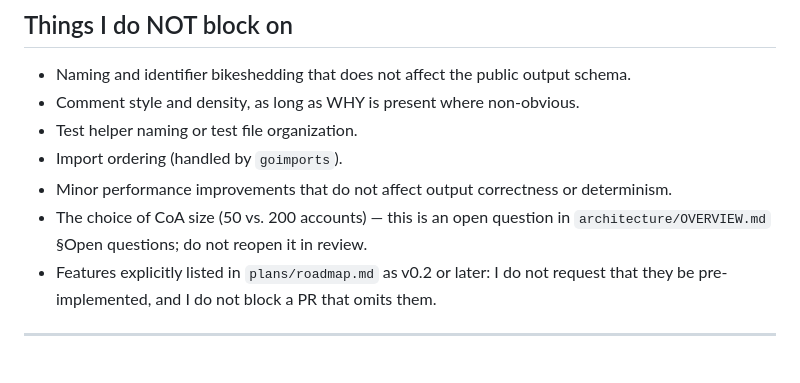
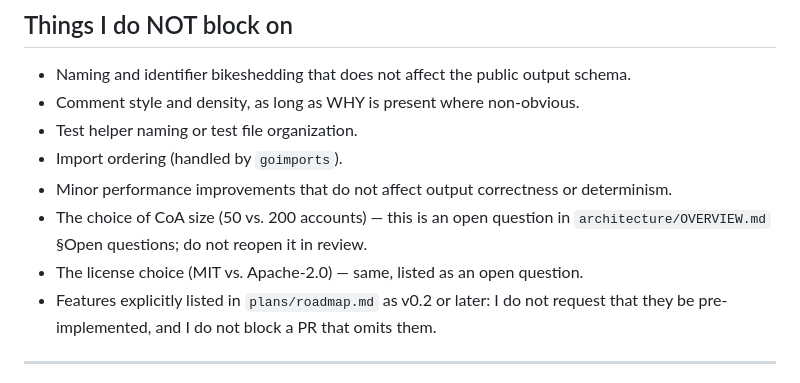
Before and after one commit to humzakhan/fauxbooks, a Markdown page: .agents/reviewer.md, the part around the change. GitHub-like rendering.

```diff
--- a/.agents/reviewer.md
+++ b/.agents/reviewer.md
@@ -171,6 +171,7 @@ These patterns block merge until resolved.
 - Minor performance improvements that do not affect output correctness or determinism.
 - The choice of CoA size (50 vs. 200 accounts) — this is an open question in
   `architecture/OVERVIEW.md` §Open questions; do not reopen it in review.
+- The license choice (MIT vs. Apache-2.0) — same, listed as an open question.
 - Features explicitly listed in `plans/roadmap.md` as v0.2 or later: I do not request
   that they be pre-implemented, and I do not block a PR that omits them.
 
```
Also changed, not shown: .agents/engineer.md (+1 -1 lines).
